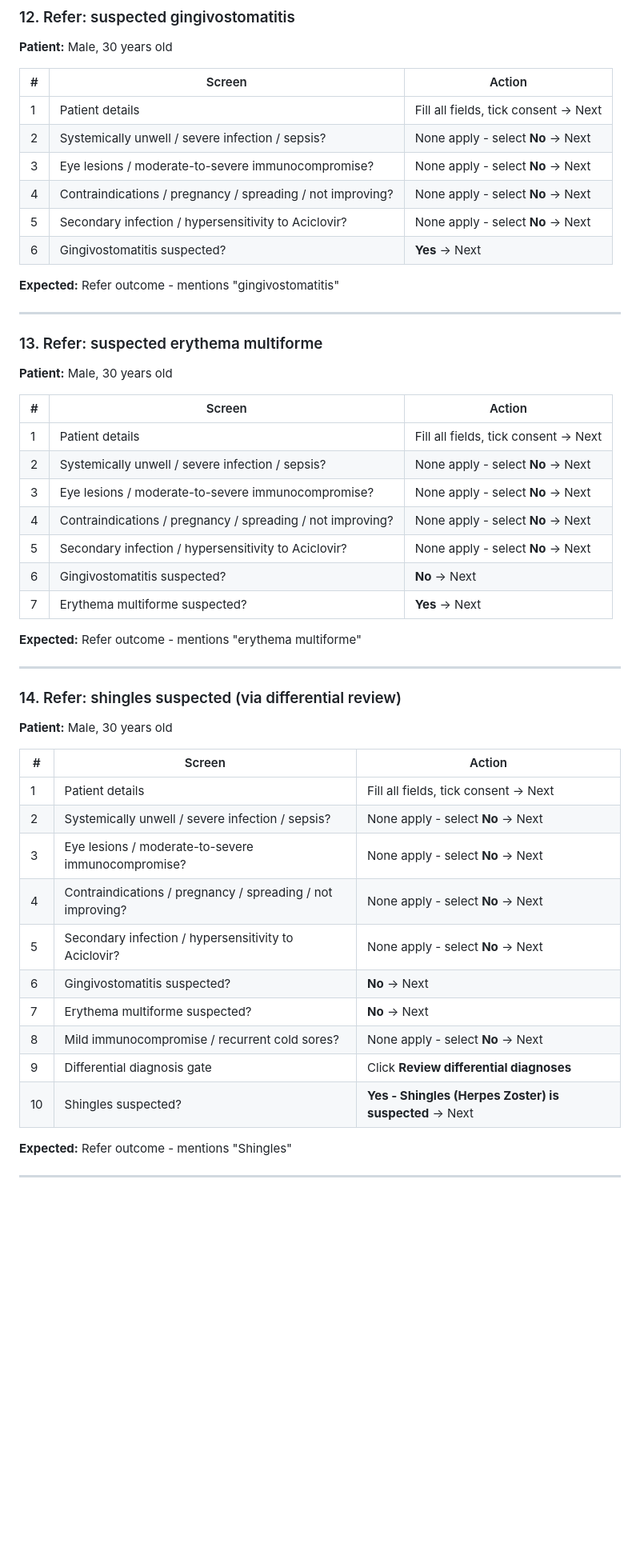
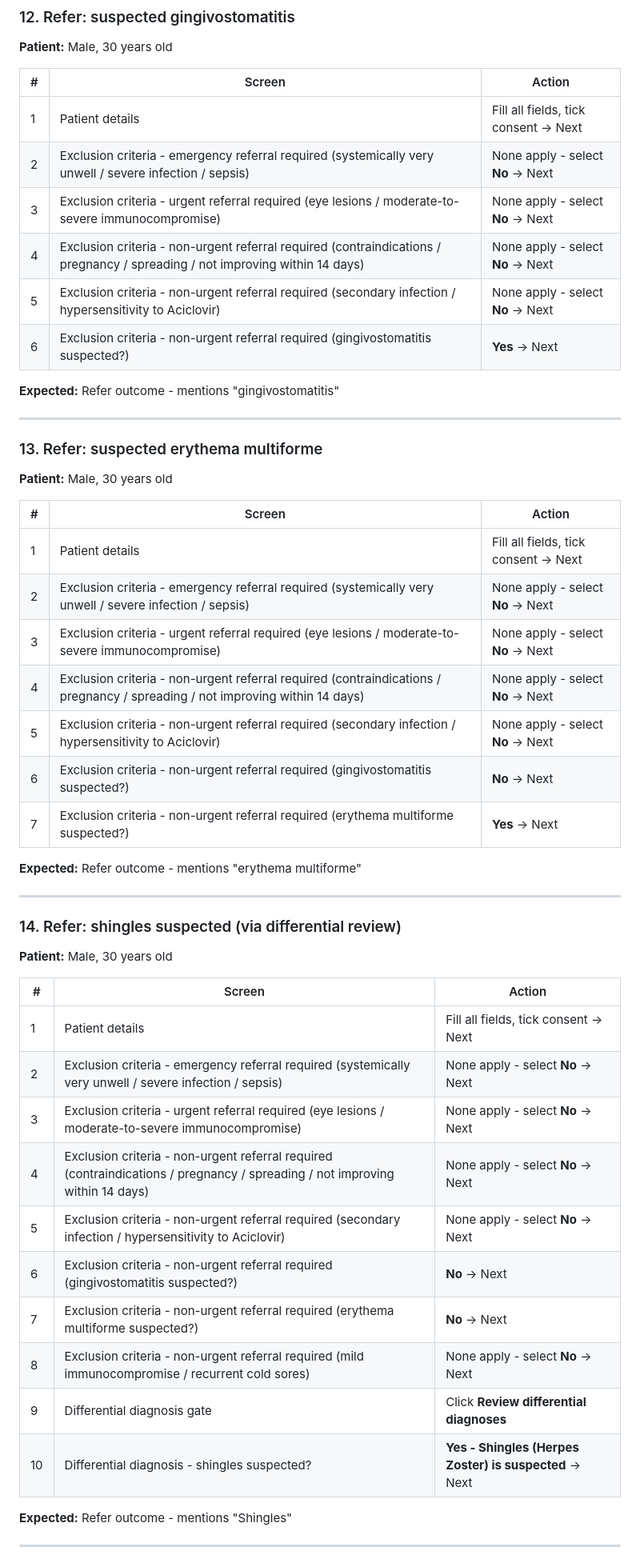
Before and after one commit to alanpmcintyre/quickccs, a Markdown page: cold-sores-test-doc.md, the part around one of its changes. Shown at 80% size. Rendered like a GitHub page; blank space fills up the shorter version.

Commit message:
Simplify manual test doc: remove reference table, merge into Screen column
Co-Authored-By: Claude Sonnet 4.6 <noreply@anthropic.com>

```diff
--- a/cold-sores-test-doc.md
+++ b/cold-sores-test-doc.md
@@ -191,11 +179,11 @@
 | # | Screen | Action |
 |---|--------|--------|
 | 1 | Patient details | Fill all fields, tick consent → Next |
-| 2 | Systemically unwell / severe infection / sepsis? | None apply - select **No** → Next |
-| 3 | Eye lesions / moderate-to-severe immunocompromise? | None apply - select **No** → Next |
-| 4 | Contraindications / pregnancy / spreading / not improving? | None apply - select **No** → Next |
-| 5 | Secondary infection / hypersensitivity to Aciclovir? | None apply - select **No** → Next |
-| 6 | Gingivostomatitis suspected? | **Yes** → Next |
+| 2 | Exclusion criteria - emergency referral required (systemically very unwell / severe infection / sepsis) | None apply - select **No** → Next |
+| 3 | Exclusion criteria - urgent referral required (eye lesions / moderate-to-severe immunocompromise) | None apply - select **No** → Next |
+| 4 | Exclusion criteria - non-urgent referral required (contraindications / pregnancy / spreading / not improving within 14 days) | None apply - select **No** → Next |
+| 5 | Exclusion criteria - non-urgent referral required (secondary infection / hypersensitivity to Aciclovir) | None apply - select **No** → Next |
+| 6 | Exclusion criteria - non-urgent referral required (gingivostomatitis suspected?) | **Yes** → Next |
 
 **Expected:** Refer outcome - mentions "gingivostomatitis"
 
@@ -208,12 +196,12 @@
 | # | Screen | Action |
 |---|--------|--------|
 | 1 | Patient details | Fill all fields, tick consent → Next |
-| 2 | Systemically unwell / severe infection / sepsis? | None apply - select **No** → Next |
-| 3 | Eye lesions / moderate-to-severe immunocompromise? | None apply - select **No** → Next |
-| 4 | Contraindications / pregnancy / spreading / not improving? | None apply - select **No** → Next |
-| 5 | Secondary infection / hypersensitivity to Aciclovir? | None apply - select **No** → Next |
-| 6 | Gingivostomatitis suspected? | **No** → Next |
-| 7 | Erythema multiforme suspected? | **Yes** → Next |
+| 2 | Exclusion criteria - emergency referral required (systemically very unwell / severe infection / sepsis) | None apply - select **No** → Next |
+| 3 | Exclusion criteria - urgent referral required (eye lesions / moderate-to-severe immunocompromise) | None apply - select **No** → Next |
+| 4 | Exclusion criteria - non-urgent referral required (contraindications / pregnancy / spreading / not improving within 14 days) | None apply - select **No** → Next |
+| 5 | Exclusion criteria - non-urgent referral required (secondary infection / hypersensitivity to Aciclovir) | None apply - select **No** → Next |
+| 6 | Exclusion criteria - non-urgent referral required (gingivostomatitis suspected?) | **No** → Next |
+| 7 | Exclusion criteria - non-urgent referral required (erythema multiforme suspected?) | **Yes** → Next |
 
 **Expected:** Refer outcome - mentions "erythema multiforme"
 
@@ -226,15 +214,15 @@
 | # | Screen | Action |
 |---|--------|--------|
 | 1 | Patient details | Fill all fields, tick consent → Next |
-| 2 | Systemically unwell / severe infection / sepsis? | None apply - select **No** → Next |
-| 3 | Eye lesions / moderate-to-severe immunocompromise? | None apply - select **No** → Next |
-| 4 | Contraindications / pregnancy / spreading / not improving? | None apply - select **No** → Next |
-| 5 | Secondary infection / hypersensitivity to Aciclovir? | None apply - select **No** → Next |
-| 6 | Gingivostomatitis suspected? | **No** → Next |
-| 7 | Erythema multiforme suspected? | **No** → Next |
-| 8 | Mild immunocompromise / recurrent cold sores? | None apply - select **No** → Next |
+| 2 | Exclusion criteria - emergency referral required (systemically very unwell / severe infection / sepsis) | None apply - select **No** → Next |
+| 3 | Exclusion criteria - urgent referral required (eye lesions / moderate-to-severe immunocompromise) | None apply - select **No** → Next |
+| 4 | Exclusion criteria - non-urgent referral required (contraindications / pregnancy / spreading / not improving within 14 days) | None apply - select **No** → Next |
+| 5 | Exclusion criteria - non-urgent referral required (secondary infection / hypersensitivity to Aciclovir) | None apply - select **No** → Next |
+| 6 | Exclusion criteria - non-urgent referral required (gingivostomatitis suspected?) | **No** → Next |
+| 7 | Exclusion criteria - non-urgent referral required (erythema multiforme suspected?) | **No** → Next |
+| 8 | Exclusion criteria - non-urgent referral required (mild immunocompromise / recurrent cold sores) | None apply - select **No** → Next |
 | 9 | Differential diagnosis gate | Click **Review differential diagnoses** |
-| 10 | Shingles suspected? | **Yes - Shingles (Herpes Zoster) is suspected** → Next |
+| 10 | Differential diagnosis - shingles suspected? | **Yes - Shingles (Herpes Zoster) is suspected** → Next |
 
 **Expected:** Refer outcome - mentions "Shingles"
 
```
Also changed, not shown: other parts of cold-sores-test-doc.md (+75 -87 lines).
